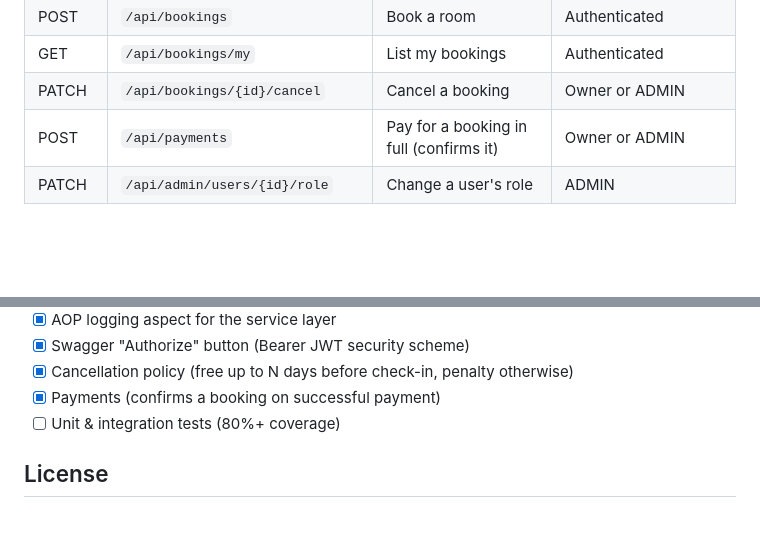
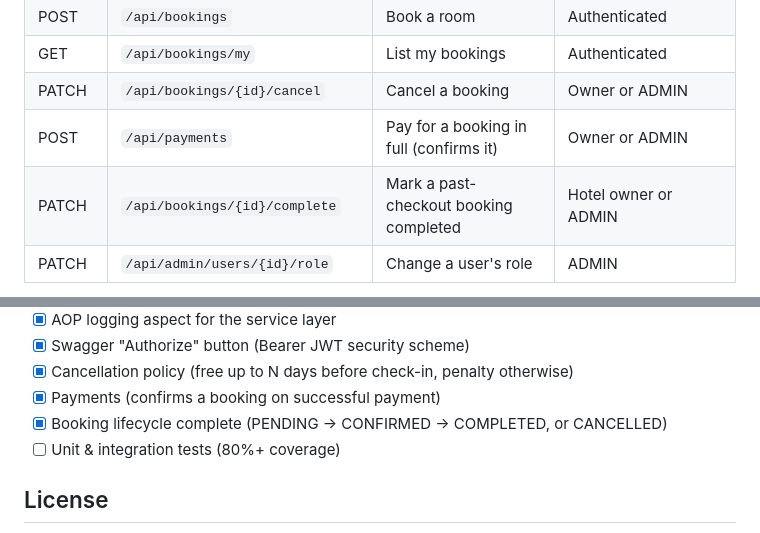
Before and after one commit to AnnaErmoshina/hotel-booking-system, a Markdown page: README.md, 2 parts joined by grey strips. Rendered like a GitHub page; blank space fills up the shorter version.

```diff
--- a/README.md
+++ b/README.md
@@ -118,6 +118,7 @@ Authorization: Bearer <token>
 | GET | `/api/bookings/my` | List my bookings | Authenticated |
 | PATCH | `/api/bookings/{id}/cancel` | Cancel a booking | Owner or ADMIN |
 | POST | `/api/payments` | Pay for a booking in full (confirms it) | Owner or ADMIN |
+| PATCH | `/api/bookings/{id}/complete` | Mark a past-checkout booking completed | Hotel owner or ADMIN |
 | PATCH | `/api/admin/users/{id}/role` | Change a user's role | ADMIN |
 
 A single ADMIN account is created automatically on first startup (see `app.admin.*` in
@@ -157,6 +158,7 @@ Coverage report will be generated at `target/site/jacoco/index.html`.
 - [x] Swagger "Authorize" button (Bearer JWT security scheme)
 - [x] Cancellation policy (free up to N days before check-in, penalty otherwise)
 - [x] Payments (confirms a booking on successful payment)
+- [x] Booking lifecycle complete (PENDING → CONFIRMED → COMPLETED, or CANCELLED)
 - [ ] Unit & integration tests (80%+ coverage)
 
 ## License
```
Also changed, not shown: PROJECT_STATUS.md (+19 -8 lines).
